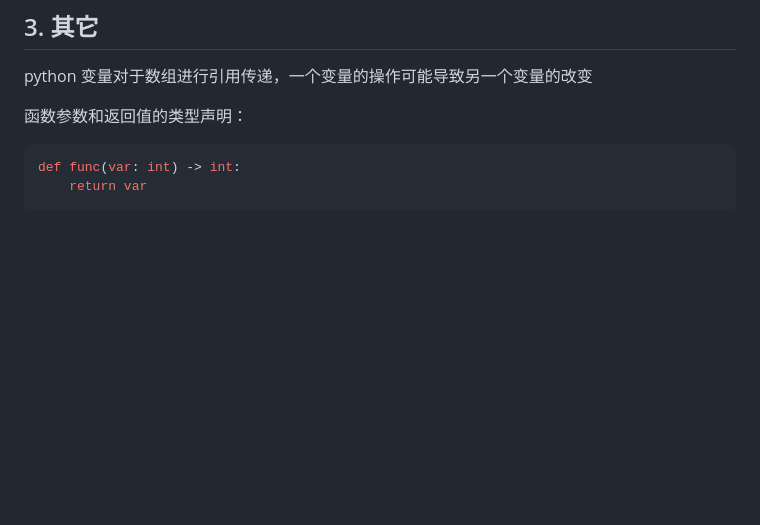
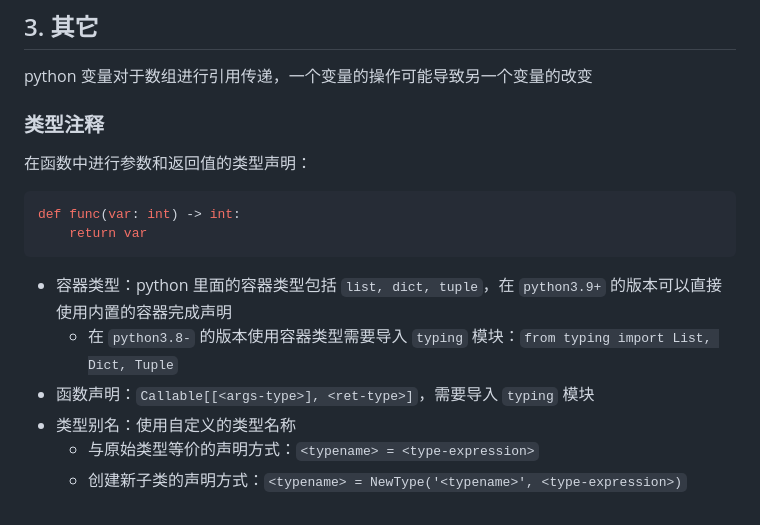
Before and after one commit to warpmatrix/garage, a Markdown page: languages/python.md, the part around the change. GitHub-like rendering; blank space fills up the shorter version.

Commit message:
language: python type annotation

````diff
--- a/languages/python.md
+++ b/languages/python.md
@@ -114,9 +114,18 @@ for idx, elem in enumerate([1, 2, 3]):
 
 python 变量对于数组进行引用传递，一个变量的操作可能导致另一个变量的改变
 
-函数参数和返回值的类型声明：
+### 类型注释
+
+在函数中进行参数和返回值的类型声明：
 
 ```py
 def func(var: int) -> int:
     return var
 ```
+
+- 容器类型：python 里面的容器类型包括 `list, dict, tuple`，在 `python3.9+` 的版本可以直接使用内置的容器完成声明
+  - 在 `python3.8-` 的版本使用容器类型需要导入 `typing` 模块：`from typing import List, Dict, Tuple`
+- 函数声明：`Callable[[<args-type>], <ret-type>]`，需要导入 `typing` 模块
+- 类型别名：使用自定义的类型名称
+  - 与原始类型等价的声明方式：`<typename> = <type-expression>`
+  - 创建新子类的声明方式：`<typename> = NewType('<typename>', <type-expression>)`
````
